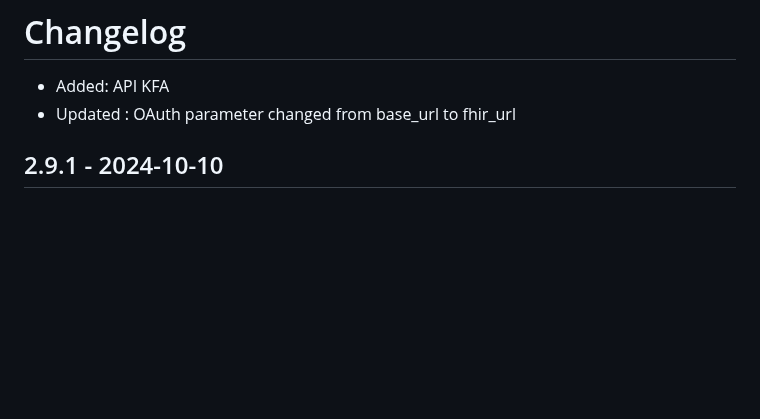
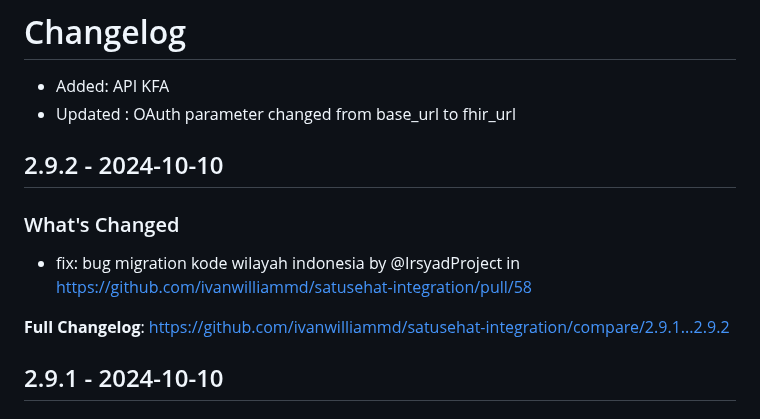
Before and after one commit to ivanwilliammd/satusehat-integration, a Markdown page: CHANGELOG.md, the part around one of its changes. Rendered like a GitHub page; blank space fills up the shorter version.

Commit message:
Update CHANGELOG

```diff
--- a/CHANGELOG.md
+++ b/CHANGELOG.md
@@ -2,6 +2,14 @@
 
 * Added: API KFA
 * Updated : OAuth parameter changed from base_url to fhir_url
+
+## 2.9.2 - 2024-10-10
+
+### What's Changed
+
+* fix: bug migration kode wilayah indonesia by @IrsyadProject in https://github.com/ivanwilliammd/satusehat-integration/pull/58
+
+**Full Changelog**: https://github.com/ivanwilliammd/satusehat-integration/compare/2.9.1...2.9.2
 
 ## 2.9.1 - 2024-10-10
 
```
Also changed, not shown: other parts of CHANGELOG.md (+2 -0 lines).
